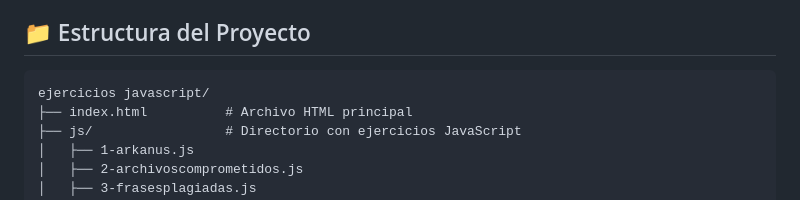
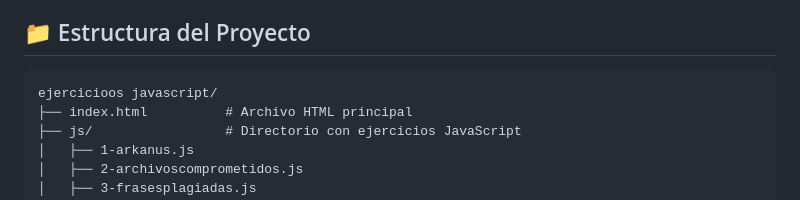
Before and after one commit to juaquija22/7-ejercicios-javascript, a Markdown page: README.md, the part around the change. GitHub-like rendering.

Commit message:
feat: :memo: readme.md

````diff
--- a/README.md
+++ b/README.md
@@ -5,7 +5,7 @@ Una colección de ejercicios de programación en JavaScript que abordan diferent
 ## 📁 Estructura del Proyecto
 
 ```
-ejercicios javascript/
+ejercicioos javascript/
 ├── index.html          # Archivo HTML principal
 ├── js/                 # Directorio con ejercicios JavaScript
 │   ├── 1-arkanus.js
````
